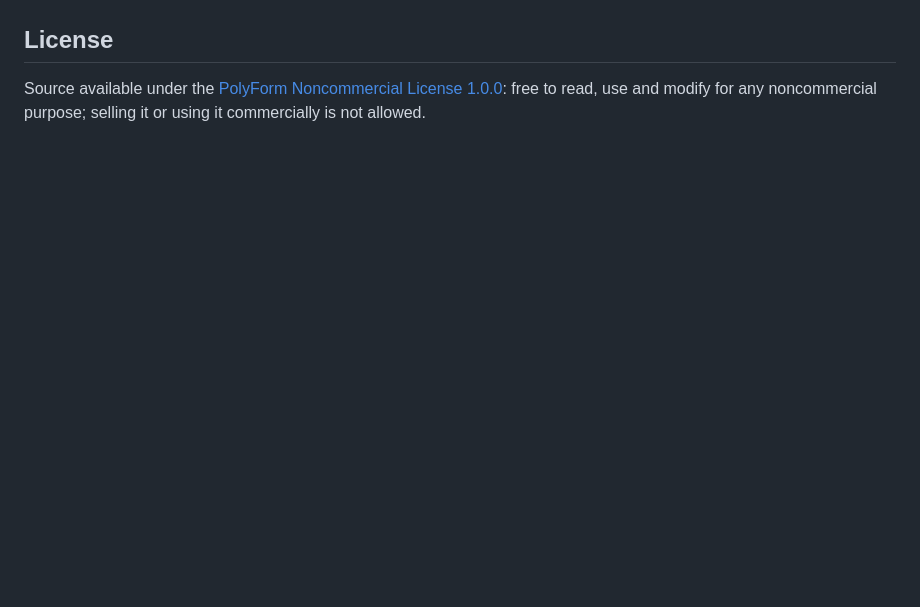
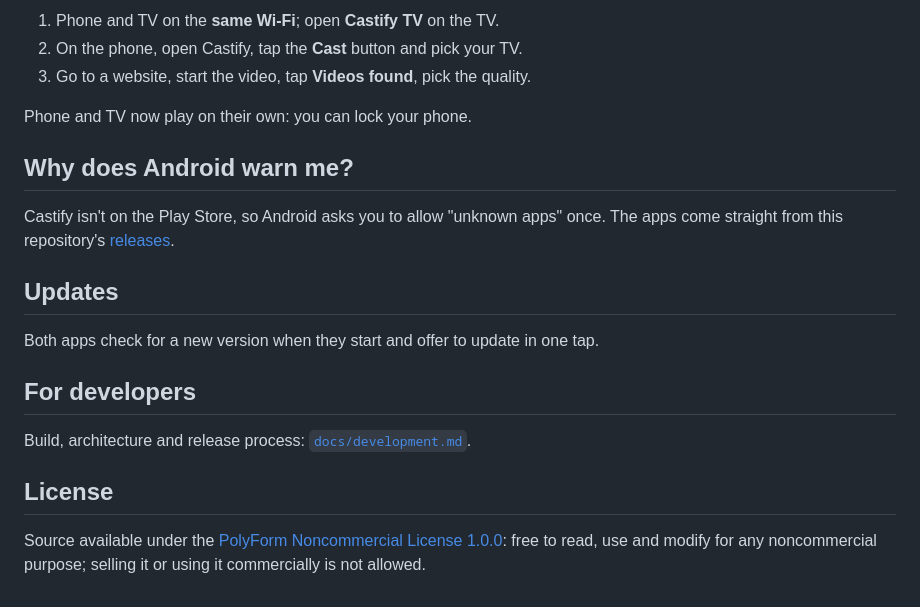
Before and after one commit to 7Zup/Castify, a Markdown page: README.md, the part around one of its changes. Drawn GitHub-style; blank space fills up the shorter version.

```diff
--- a/README.md
+++ b/README.md
@@ -34,3 +48,22 @@ See [`docs/releasing.md`](docs/releasing.md) (when to publish, signing key) and
+1. Phone and TV on the **same Wi-Fi**; open **Castify TV** on the TV.
+2. On the phone, open Castify, tap the **Cast** button and pick your TV.
+3. Go to a website, start the video, tap **Videos found**, pick the quality.
+
+Phone and TV now play on their own: you can lock your phone.
+
+## Why does Android warn me?
+
+Castify isn't on the Play Store, so Android asks you to allow "unknown apps" once.
+The apps come straight from this repository's
+[releases](https://github.com/7Zup/Castify/releases).
+
+## Updates
+
+Both apps check for a new version when they start and offer to update in one tap.
+
+## For developers
+
+Build, architecture and release process: [`docs/development.md`](docs/development.md).
 
 ## License
 
```
Also changed, not shown: other parts of README.md (+38 -24 lines), docs/development.md (added, +33 -0 lines), docs/images/phone-home.png (added), docs/images/tv-welcome.png (added), 2 other files.
